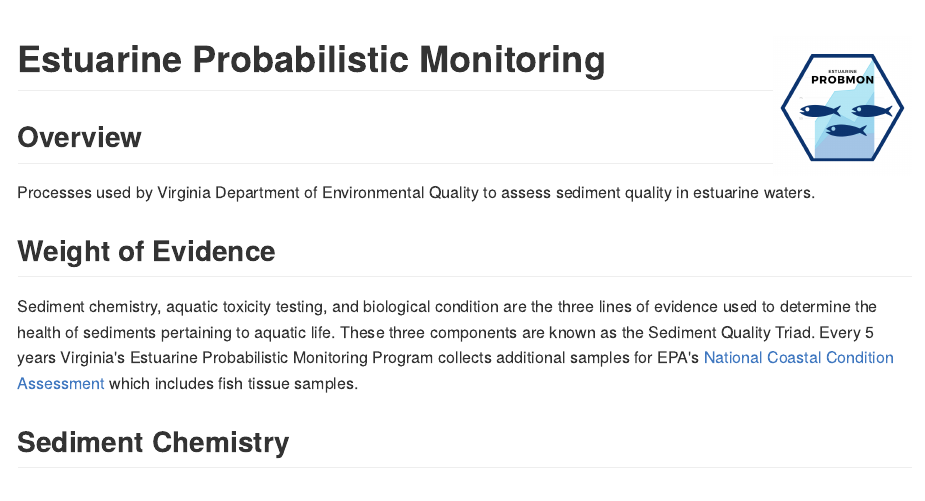
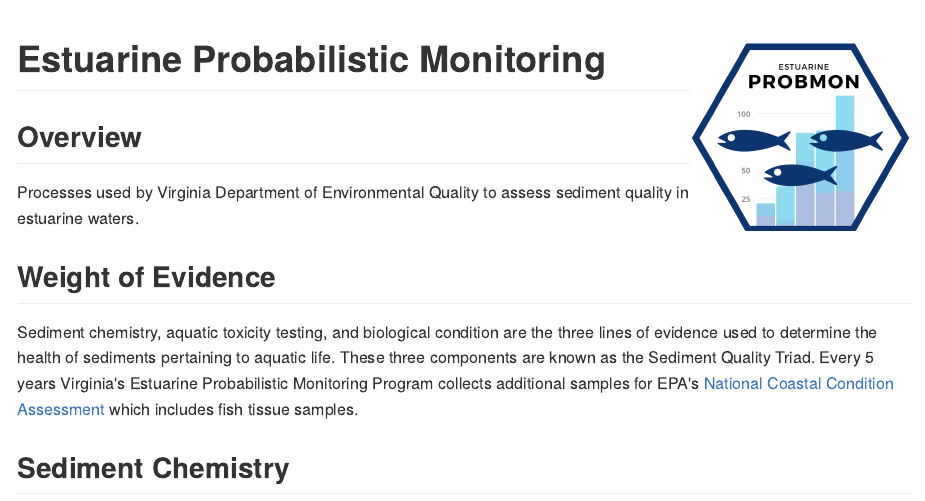
Before and after one commit to shum461/Estuarine_ProbMon, an R Markdown document (README.Rmd): the page in a window 1100 px wide, from its top. The pictures show the output file README.md that the author committed with the source, drawn offline in the style of GitHub.

Commit message:
fixed logo

````diff
--- a/README.Rmd
+++ b/README.Rmd
@@ -11,7 +11,7 @@ knitr::opts_chunk$set(
 )
 ```
 
-# Estuarine Probabilistic Monitoring <a href='https://www.deq.virginia.gov/Programs/Water/WaterQualityInformationTMDLs/WaterQualityMonitoring/ProbabilisticMonitoring.aspx'><img src='figures/ProbMon.png' align="right" height="138.5" /></a>
+# Estuarine Probabilistic Monitoring <a href='https://www.deq.virginia.gov/Programs/Water/WaterQualityInformationTMDLs/WaterQualityMonitoring/ProbabilisticMonitoring.aspx'><img src='figures/ProbMon.png' align="right" height="198.5" /></a>
 
 
 ## Overview
````
Also changed, not shown: README.md, figures/ProbMon.png.
